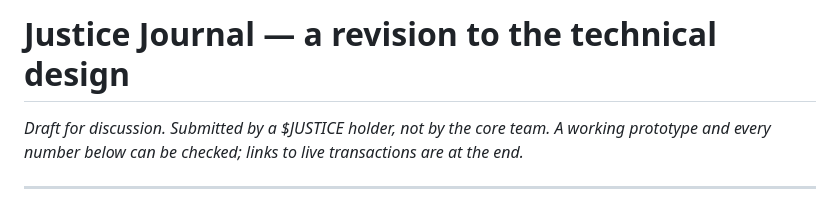
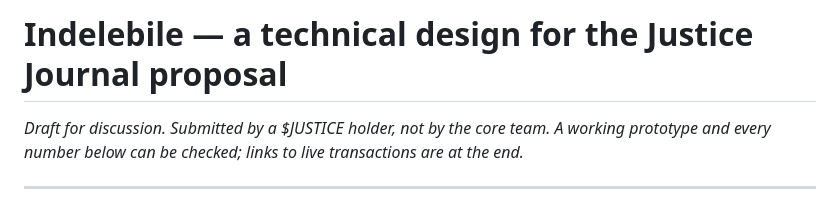
Before and after one commit to indelebile/indelebile, a Markdown page: PROPOSAL.md, the part around the change. Rendered like a GitHub page.

```diff
--- a/PROPOSAL.md
+++ b/PROPOSAL.md
@@ -1,4 +1,4 @@
-# Justice Journal — a revision to the technical design
+# Indelebile — a technical design for the Justice Journal proposal
 
 *Draft for discussion. Submitted by a $JUSTICE holder, not by the core
 team. A working prototype and every number below can be checked; links to
```
Also changed, not shown: PROPOSAL-SHORT.md (+1 -1 lines).
